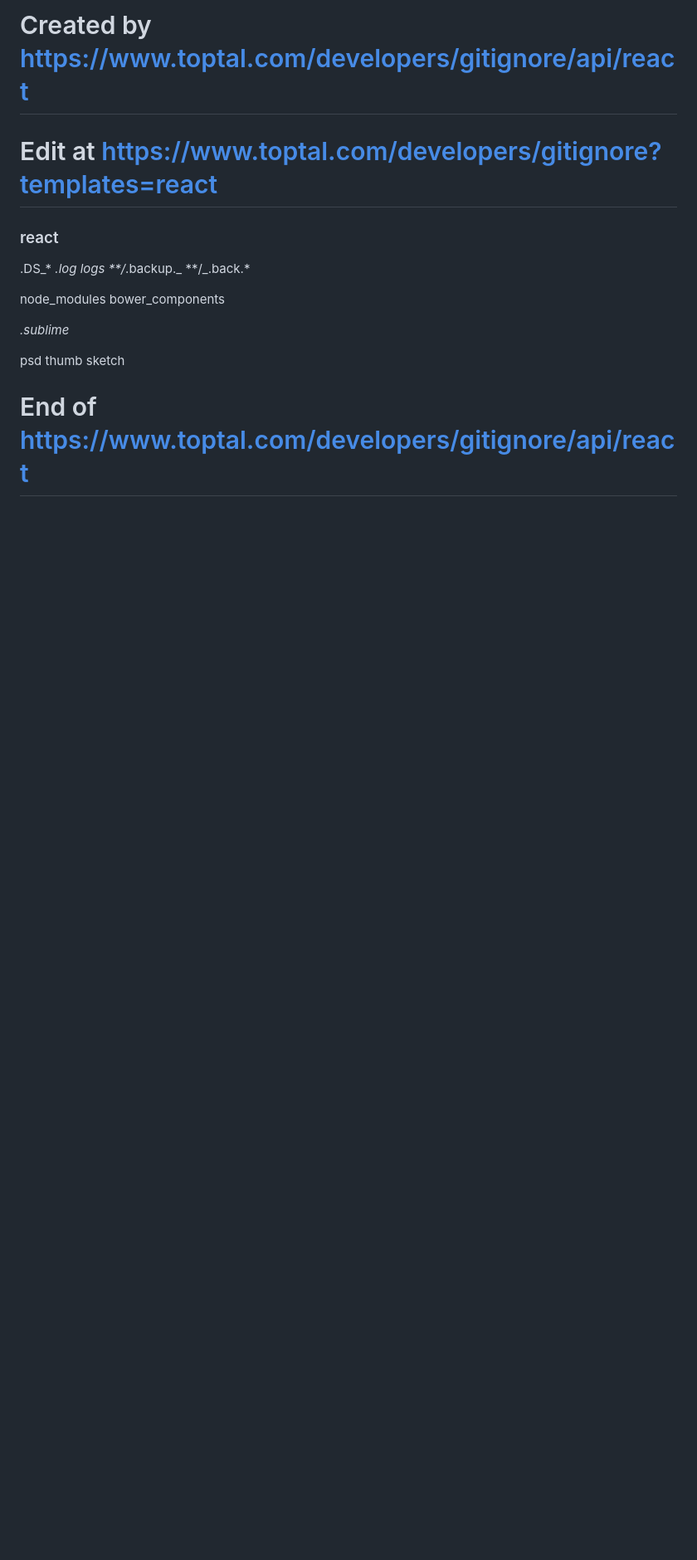
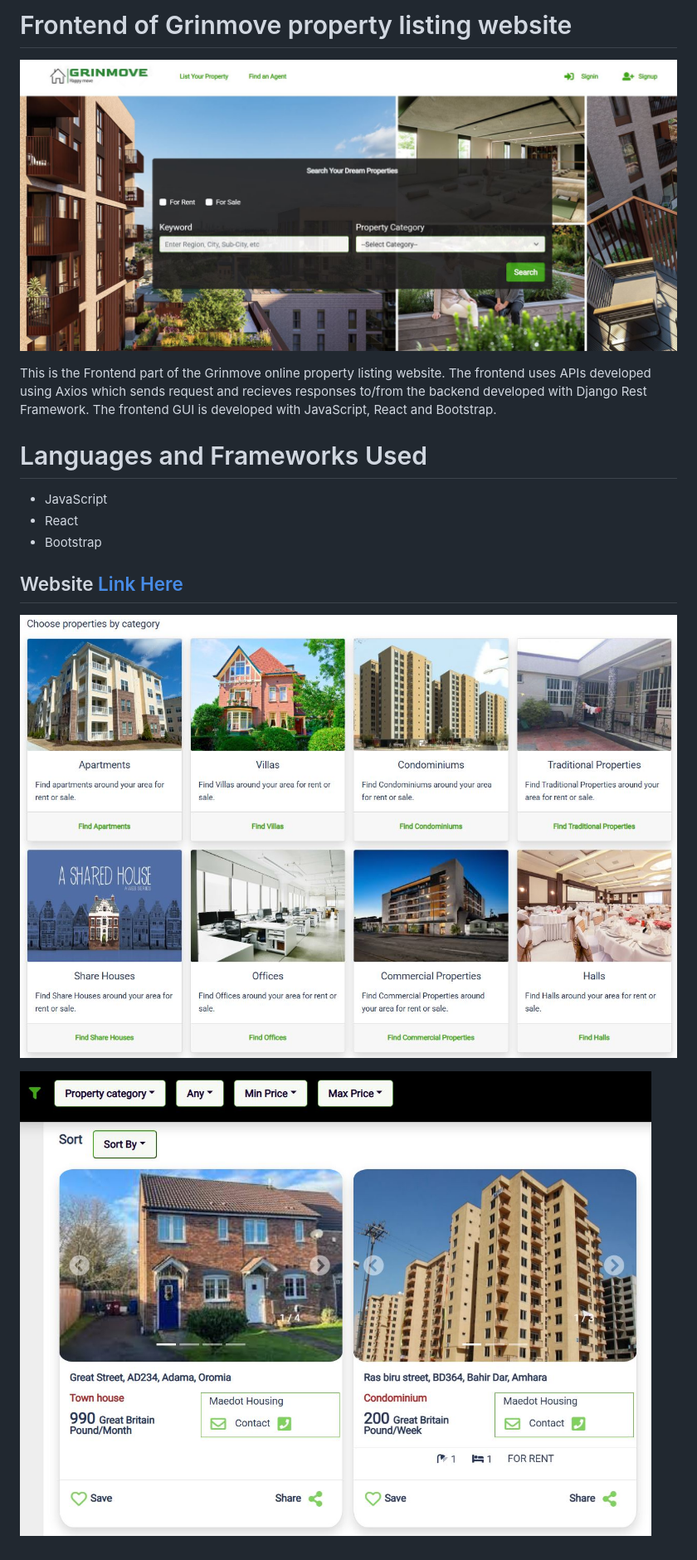
Before and after one commit to zekariass/grinmove_frontend, a Markdown page: README.md, the part around the change. Shown: that part at 83% size. Rendered like a GitHub page; pictures changed too: imgs/landing.JPG (added), imgs/landing2.JPG (added), imgs/listing.JPG (added); blank space fills up the shorter version.

Commit message:
README content added

```diff
--- a/README.md
+++ b/README.md
@@ -1,22 +1,18 @@
-# Created by https://www.toptal.com/developers/gitignore/api/react
+# Frontend of Grinmove property listing website
 
-# Edit at https://www.toptal.com/developers/gitignore?templates=react
+![Landing](imgs/landing.JPG)
 
-### react
+This is the Frontend part of the Grinmove online property listing website. The frontend uses APIs developed using Axios which sends request and recieves responses to/from the backend developed
+with Django Rest Framework. The frontend GUI is developed with JavaScript, React and Bootstrap.
 
-.DS\_\*
-_.log
-logs
-\*\*/_.backup._
-\*\*/_.back.\*
+# Languages and Frameworks Used
 
-node_modules
-bower_components
+- JavaScript
+- React
+- Bootstrap
 
-_.sublime_
+## Website [Link Here](https://grinmovefrontend.web.app/)
 
-psd
-thumb
-sketch
+![Landing](imgs/landing2.JPG)
 
-# End of https://www.toptal.com/developers/gitignore/api/react
+![Landing](imgs/listing.JPG)
```
